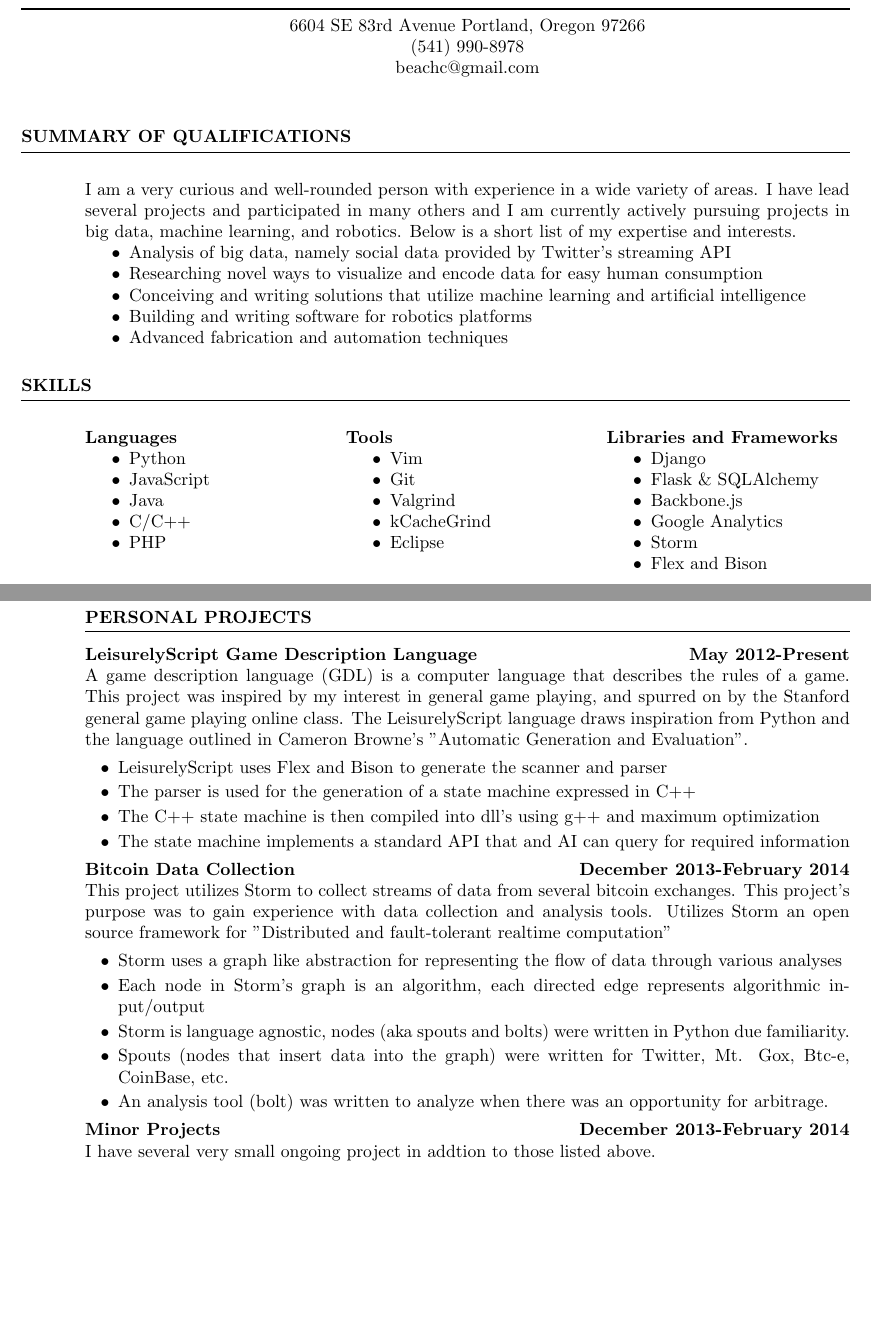
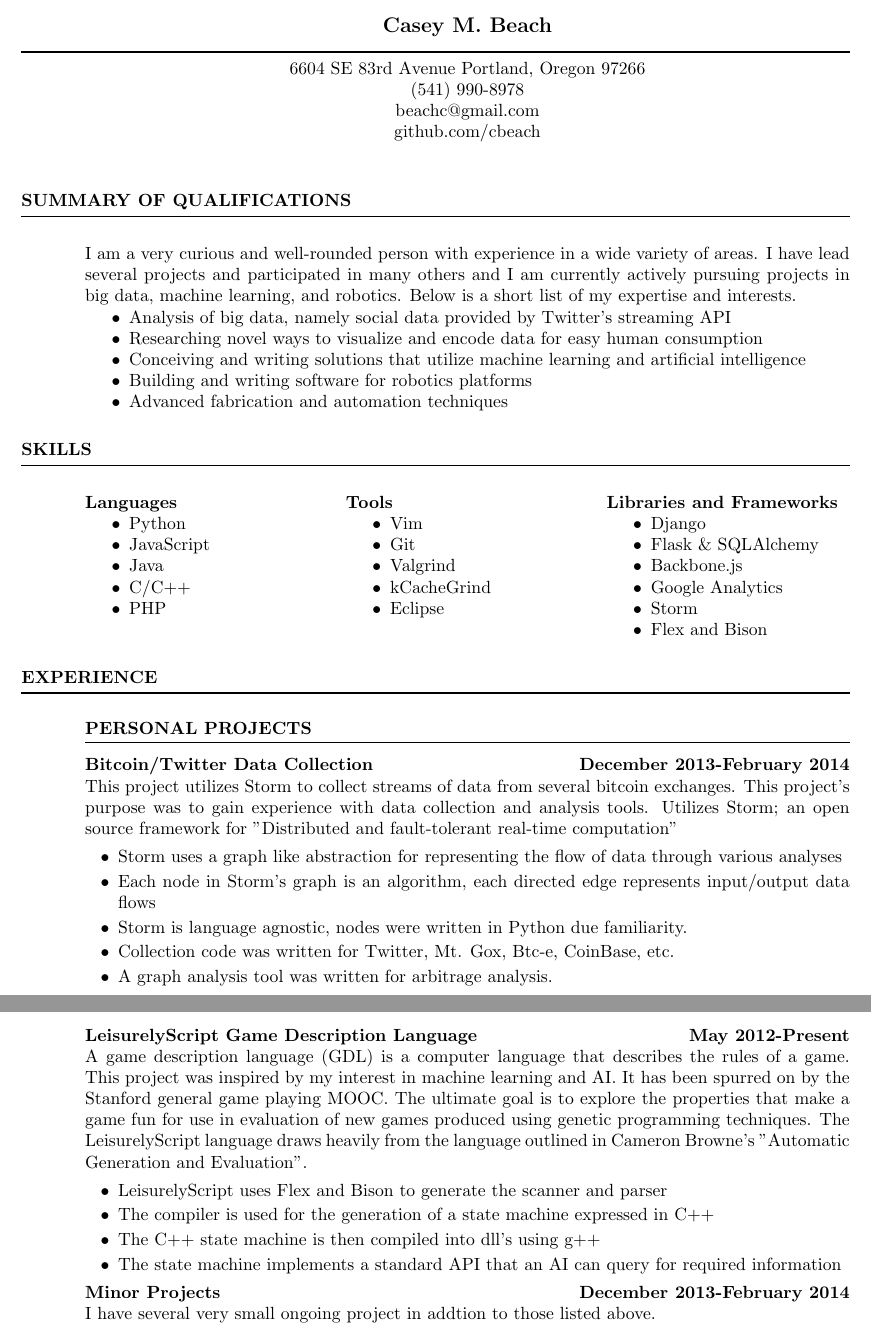
Before and after one commit to cbeach/Resume, a LaTeX CV (cv.tex): two parts of pages 1 and 2 of 3 before the commit and two parts of pages 1 and 2 of 4 after it, joined at a grey line, cut at the place of the change, the shorter picture padded with empty space. Compiled offline with pdfLaTeX.

Commit message:
Edit and expand

```diff
--- a/cv.tex
+++ b/cv.tex
@@ -17,15 +17,16 @@
 \hbox to \textwidth{\hfil 6604 SE 83rd Avenue Portland, Oregon 97266\hfil}
 \hbox to \textwidth{\hfil (541) 990-8978\hfil}
 \hbox to \textwidth{\hfil beachc@gmail.com\hfil}
+\hbox to \textwidth{\hfil github.com/cbeach\hfil}
 
 
 \begin{resume}
 
 \section{SUMMARY OF QUALIFICATIONS}
     % TODO: This needs a LOT of work...
-    I am a very curious and well-rounded person with experience in a wide variety of areas.  I have
+    I am a very curious and well-rounded person with experience in a wide variety of areas. I have
     lead several projects and participated in many others and I am currently actively pursuing
-    projects in big data, machine learning, and robotics.  Below is a short list of my expertise and
+    projects in big data, machine learning, and robotics. Below is a short list of my expertise and
     interests.
     \begin{itemize}
         \item Analysis of big data, namely social data provided by Twitter's streaming API
@@ -71,3 +72,41 @@
 \section{EXPERIENCE}
 \vspace{0.125in}
 \begin{itemize}[leftmargin=0in]
+    \item[] \textbf{PERSONAL PROJECTS} \\[-0.1in] \rule{\textwidth}{0.5pt}
+        \begin{itemize}[leftmargin=0in]
+            \item[]
+                \begin{samepage}
+                    \textbf{Bitcoin/Twitter Data Collection} \hfill \textbf{December 2013-February 2014} \\
+                    This project utilizes Storm to collect streams of data from several bitcoin exchanges. This
+                    project's purpose was to gain experience with data collection and analysis tools. Utilizes
+                    Storm; an open source framework for "Distributed and fault-tolerant real-time computation"
+                    \begin{itemize}
+                        \item[\textbullet] Storm uses a graph like abstraction for representing the flow of data through various analyses
+                        \item[\textbullet] Each node in Storm's graph is an algorithm, each directed edge represents input/output data flows
+                        \item[\textbullet] Storm is language agnostic, nodes were written in Python due familiarity.
+                        \item[\textbullet] Collection code was written for Twitter, Mt. Gox, Btc-e, CoinBase, etc.
+                        \item[\textbullet] A graph analysis tool was written for arbitrage analysis.
+                    \end{itemize}
+                \end{samepage}
+            \item[]
+                \begin{samepage}
+                    \textbf{LeisurelyScript Game Description Language} \hfill \textbf{May 2012-Present} \\
+                    A game description language (GDL) is a computer language that describes the rules of a game.
+                    This project was inspired by my interest in machine learning and AI. It has been spurred on by the
+                    Stanford general game playing MOOC. The ultimate goal is to explore the properties that make a game
+                    fun for use in evaluation of new games produced using genetic programming techniques.
+                    The LeisurelyScript language draws heavily from the language
+                    outlined in Cameron Browne's "Automatic Generation and Evaluation".
+                    \begin{itemize}
+                        \item[\textbullet] LeisurelyScript uses Flex and Bison to generate the scanner and parser
+                        \item[\textbullet] The compiler is used for the generation of a state machine expressed in C++
+                        \item[\textbullet] The C++ state machine is then compiled into dll's using g++
+                        \item[\textbullet] The state machine implements a standard API that an AI can query for required information
+                    \end{itemize}
+                \end{samepage}
+            \item[]
+                \begin{samepage}
+                    \textbf{Minor Projects} \hfill \textbf{December 2013-February 2014} \\
+                    I have several very small ongoing project in addtion to those listed above.
+                    \begin{itemize}
+                        \item[\textbullet] Computer controlled kegerator:  A kegerator that posts temperature readings to a database.
@@ -135,40 +185,3 @@
 \end{itemize}
 
 \vspace{0.25in}
-\begin{itemize}[leftmargin=0in]
-    \item[] \textbf{PERSONAL PROJECTS} \\[-0.1in] \rule{\textwidth}{0.5pt}
-        \begin{itemize}[leftmargin=0in]
-            \item[]
-                \begin{samepage}
-                    \textbf{LeisurelyScript Game Description Language} \hfill \textbf{May 2012-Present} \\
-                    A game description language (GDL) is a computer language that describes the rules of a game.
-                    This project was inspired by my interest in general game playing, and spurred on by the
-                    Stanford general game playing online class.  The LeisurelyScript language draws inspiration
-                    from Python and the language outlined in Cameron Browne's "Automatic Generation and Evaluation".
-                    \begin{itemize}
-                        \item[\textbullet] LeisurelyScript uses Flex and Bison to generate the scanner and parser
-                        \item[\textbullet] The parser is used for the generation of a state machine expressed in C++
-                        \item[\textbullet] The C++ state machine is then compiled into dll's using g++ and maximum optimization
-                        \item[\textbullet] The state machine implements a standard API that and AI can query for required information
-                    \end{itemize}
-                \end{samepage}
-            \item[]
-                \begin{samepage}
-                    \textbf{Bitcoin Data Collection} \hfill \textbf{December 2013-February 2014} \\
-                    This project utilizes Storm to collect streams of data from several bitcoin exchanges.  This
-                    project's purpose was to gain experience with data collection and analysis tools.  Utilizes
-                    Storm an open source framework for "Distributed and fault-tolerant realtime computation"
-                    \begin{itemize}
-                        \item[\textbullet] Storm uses a graph like abstraction for representing the flow of data through various analyses
-                        \item[\textbullet] Each node in Storm's graph is an algorithm, each directed edge represents algorithmic input/output
-                        \item[\textbullet] Storm is language agnostic,  nodes (aka spouts and bolts) were written in Python due familiarity.
-                        \item[\textbullet] Spouts (nodes that insert data into the graph) were written for Twitter, Mt. Gox, Btc-e, CoinBase, etc.
-                        \item[\textbullet] An analysis tool (bolt) was written to analyze when there was an opportunity for arbitrage.
-                    \end{itemize}
-                \end{samepage}
-            \item[]
-                \begin{samepage}
-                    \textbf{Minor Projects} \hfill \textbf{December 2013-February 2014} \\
-                    I have several very small ongoing project in addtion to those listed above.
-                    \begin{itemize}
-                        \item[\textbullet] Computer controlled kegerator:  A kegerator that posts temperature readings to a database.
```
Also changed, not shown: cv.tex (37 more changed lines).
